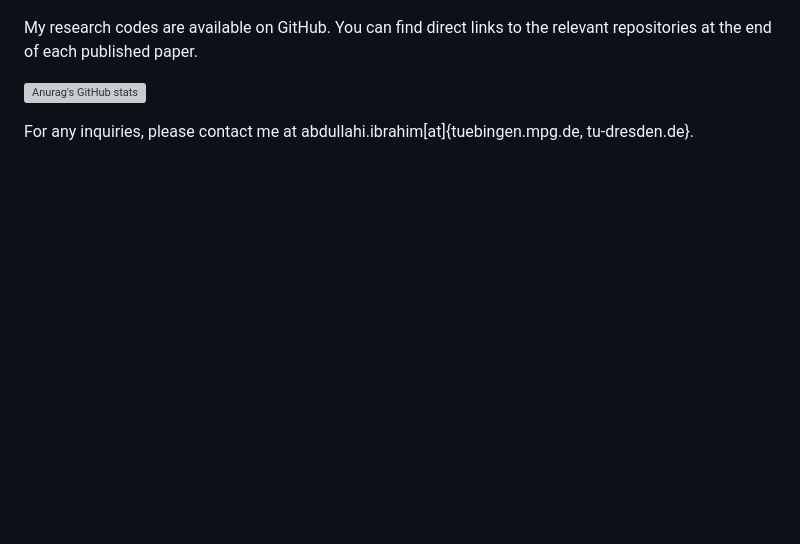
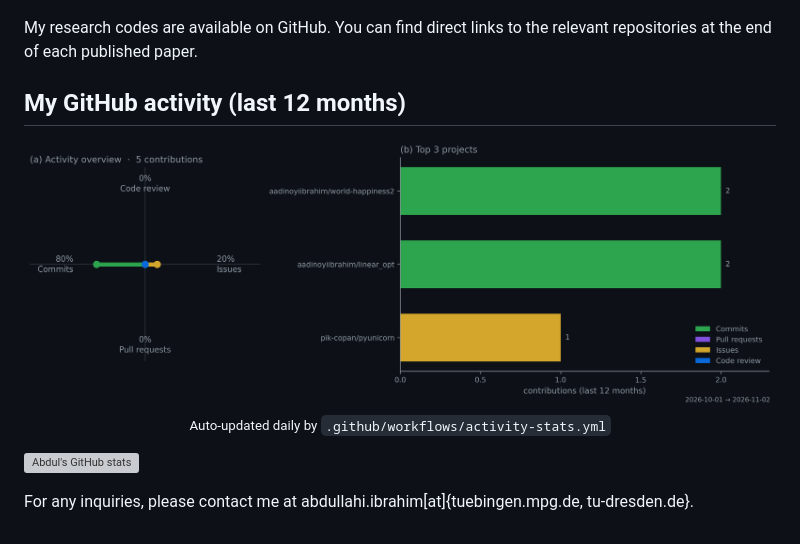
Before and after one commit to aadinoyiibrahim/aadinoyiibrahim, a Markdown page: README.md, the part around the change. GitHub-like rendering; pictures changed too: figs/activity_overview.png (added); blank space fills up the shorter version; grey boxes are pictures that could not be loaded.

```diff
--- a/README.md
+++ b/README.md
@@ -88,6 +88,13 @@ we explored the Titanic data and four machine learning algorithms namely XGBoost
 
 My research codes are available on GitHub. You can find direct links to the relevant repositories at the end of each published paper.
 
-[![Anurag's GitHub stats](https://github-readme-stats.vercel.app/api?username=aadinoyiibrahim)](https://github.com/aadinoyiibrahim/github-readme-stats)
+## My GitHub activity (last 12 months)
+
+<p align="center">
+    <img src="./figs/activity_overview.png" width="1000"><br>
+    <sub>Auto-updated daily by <code>.github/workflows/activity-stats.yml</code></sub>
+</p>
+
+[![Abdul's GitHub stats](https://github-readme-stats.vercel.app/api?username=aadinoyiibrahim)](https://github.com/aadinoyiibrahim)
 
 For any inquiries, please contact me at abdullahi.ibrahim[at]{tuebingen.mpg.de, tu-dresden.de}.
```
Also changed, not shown: 2 other files.
